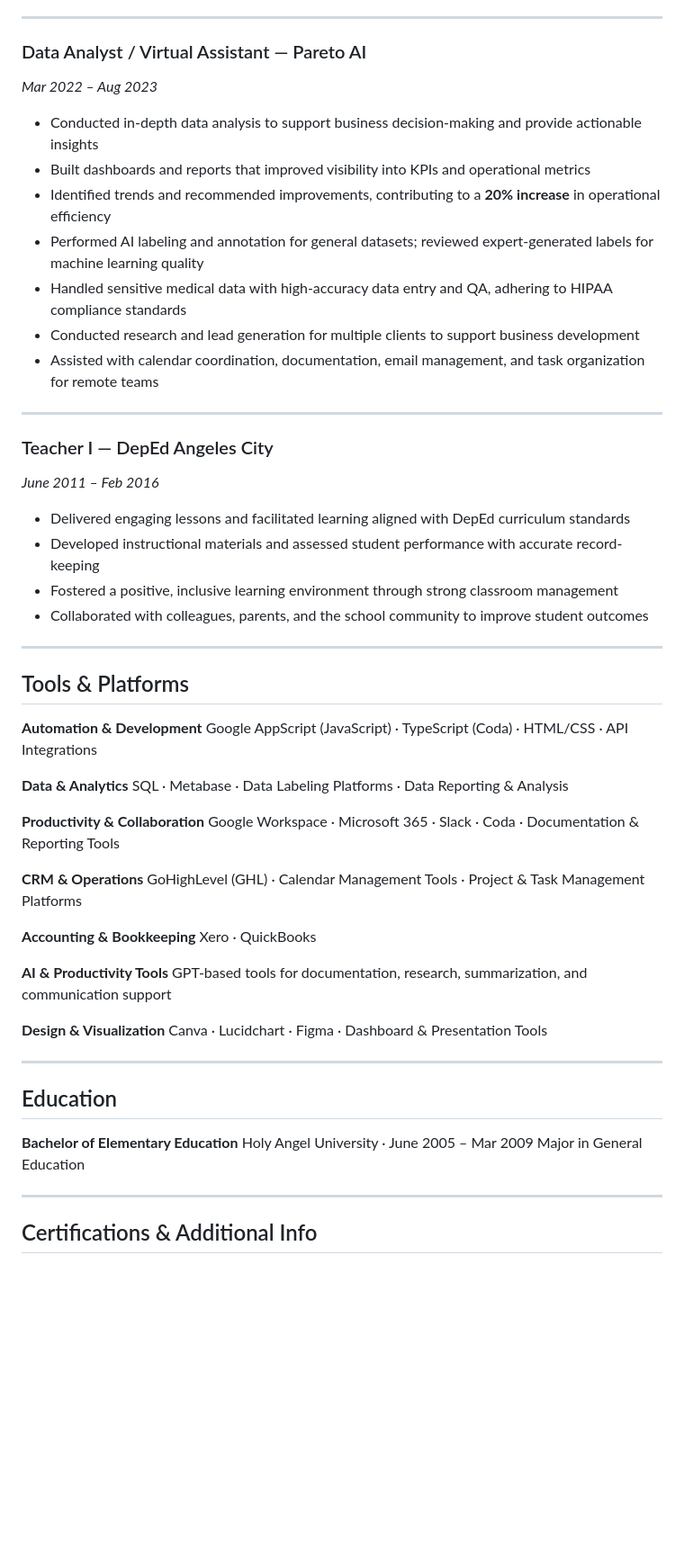
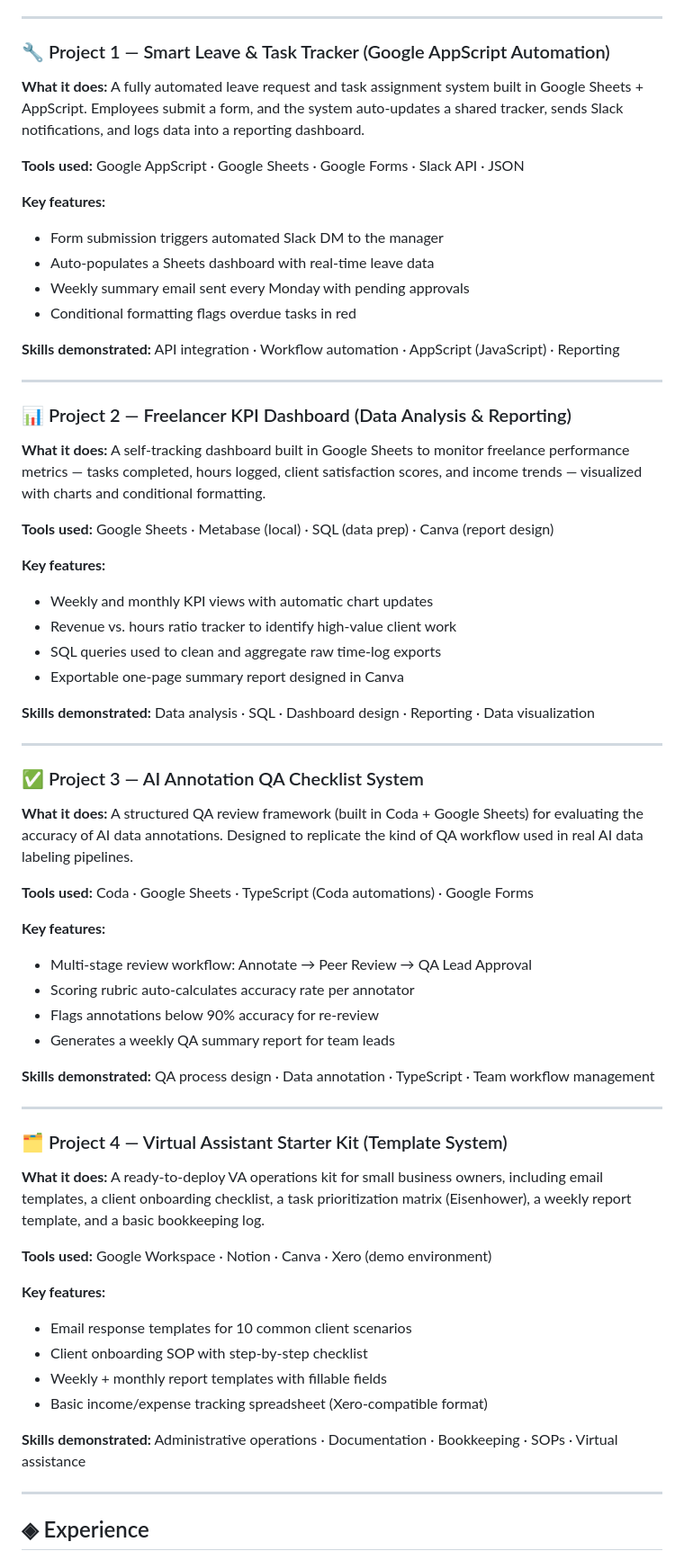
Before and after one commit to christineA11/Portfolio, a Markdown page: PORTFOLIO.md, the part around one of its changes. Shown at 90% size. Drawn GitHub-style; blank space fills up the shorter version.

```diff
--- a/PORTFOLIO.md
+++ b/PORTFOLIO.md
@@ -75,61 +55,69 @@ Supported business growth through research, lead generation, and project trackin
 
 ---
 
-### Data Analyst / Virtual Assistant — Pareto AI
-*Mar 2022 – Aug 2023*
+### 🔧 Project 1 — Smart Leave & Task Tracker (Google AppScript Automation)
 
-- Conducted in-depth data analysis to support business decision-making and provide actionable insights
-- Built dashboards and reports that improved visibility into KPIs and operational metrics
-- Identified trends and recommended improvements, contributing to a **20% increase** in operational efficiency
-- Performed AI labeling and annotation for general datasets; reviewed expert-generated labels for machine learning quality
-- Handled sensitive medical data with high-accuracy data entry and QA, adhering to HIPAA compliance standards
-- Conducted research and lead generation for multiple clients to support business development
-- Assisted with calendar coordination, documentation, email management, and task organization for remote teams
+**What it does:** A fully automated leave request and task assignment system built in Google Sheets + AppScript. Employees submit a form, and the system auto-updates a shared tracker, sends Slack notifications, and logs data into a reporting dashboard.
+
+**Tools used:** Google AppScript · Google Sheets · Google Forms · Slack API · JSON
+
+**Key features:**
+- Form submission triggers automated Slack DM to the manager
+- Auto-populates a Sheets dashboard with real-time leave data
+- Weekly summary email sent every Monday with pending approvals
+- Conditional formatting flags overdue tasks in red
+
+**Skills demonstrated:** API integration · Workflow automation · AppScript (JavaScript) · Reporting
 
 ---
 
-### Teacher I — DepEd Angeles City
-*June 2011 – Feb 2016*
+### 📊 Project 2 — Freelancer KPI Dashboard (Data Analysis & Reporting)
 
-- Delivered engaging lessons and facilitated learning aligned with DepEd curriculum standards
-- Developed instructional materials and assessed student performance with accurate record-keeping
-- Fostered a positive, inclusive learning environment through strong classroom management
-- Collaborated with colleagues, parents, and the school community to improve student outcomes
+**What it does:** A self-tracking dashboard built in Google Sheets to monitor freelance performance metrics — tasks completed, hours logged, client satisfaction scores, and income trends — visualized with charts and conditional formatting.
+
+**Tools used:** Google Sheets · Metabase (local) · SQL (data prep) · Canva (report design)
+
+**Key features:**
+- Weekly and monthly KPI views with automatic chart updates
+- Revenue vs. hours ratio tracker to identify high-value client work
+- SQL queries used to clean and aggregate raw time-log exports
+- Exportable one-page summary report designed in Canva
+
+**Skills demonstrated:** Data analysis · SQL · Dashboard design · Reporting · Data visualization
 
 ---
 
-## Tools & Platforms
+### ✅ Project 3 — AI Annotation QA Checklist System
 
-**Automation & Development**
-Google AppScript (JavaScript) · TypeScript (Coda) · HTML/CSS · API Integrations
+**What it does:** A structured QA review framework (built in Coda + Google Sheets) for evaluating the accuracy of AI data annotations. Designed to replicate the kind of QA workflow used in real AI data labeling pipelines.
 
-**Data & Analytics**
-SQL · Metabase · Data Labeling Platforms · Data Reporting & Analysis
+**Tools used:** Coda · Google Sheets · TypeScript (Coda automations) · Google Forms
 
-**Productivity & Collaboration**
-Google Workspace · Microsoft 365 · Slack · Coda · Documentation & Reporting Tools
+**Key features:**
+- Multi-stage review workflow: Annotate → Peer Review → QA Lead Approval
+- Scoring rubric auto-calculates accuracy rate per annotator
+- Flags annotations below 90% accuracy for re-review
+- Generates a weekly QA summary report for team leads
 
-**CRM & Operations**
-GoHighLevel (GHL) · Calendar Management Tools · Project & Task Management Platforms
-
-**Accounting & Bookkeeping**
-Xero · QuickBooks
-
-**AI & Productivity Tools**
-GPT-based tools for documentation, research, summarization, and communication support
-
-**Design & Visualization**
-Canva · Lucidchart · Figma · Dashboard & Presentation Tools
+**Skills demonstrated:** QA process design · Data annotation · TypeScript · Team workflow management
 
 ---
 
-## Education
+### 🗂️ Project 4 — Virtual Assistant Starter Kit (Template System)
 
-**Bachelor of Elementary Education**
-Holy Angel University · June 2005 – Mar 2009
-Major in General Education
+**What it does:** A ready-to-deploy VA operations kit for small business owners, including email templates, a client onboarding checklist, a task prioritization matrix (Eisenhower), a weekly report template, and a basic bookkeeping log.
+
+**Tools used:** Google Workspace · Notion · Canva · Xero (demo environment)
+
+**Key features:**
+- Email response templates for 10 common client scenarios
+- Client onboarding SOP with step-by-step checklist
+- Weekly + monthly report templates with fillable fields
+- Basic income/expense tracking spreadsheet (Xero-compatible format)
+
+**Skills demonstrated:** Administrative operations · Documentation · Bookkeeping · SOPs · Virtual assistance
 
 ---
 
-## Certifications & Additional Info
+## ◈ Experience
 
```
Also changed, not shown: other parts of PORTFOLIO.md (+124 -57 lines).
